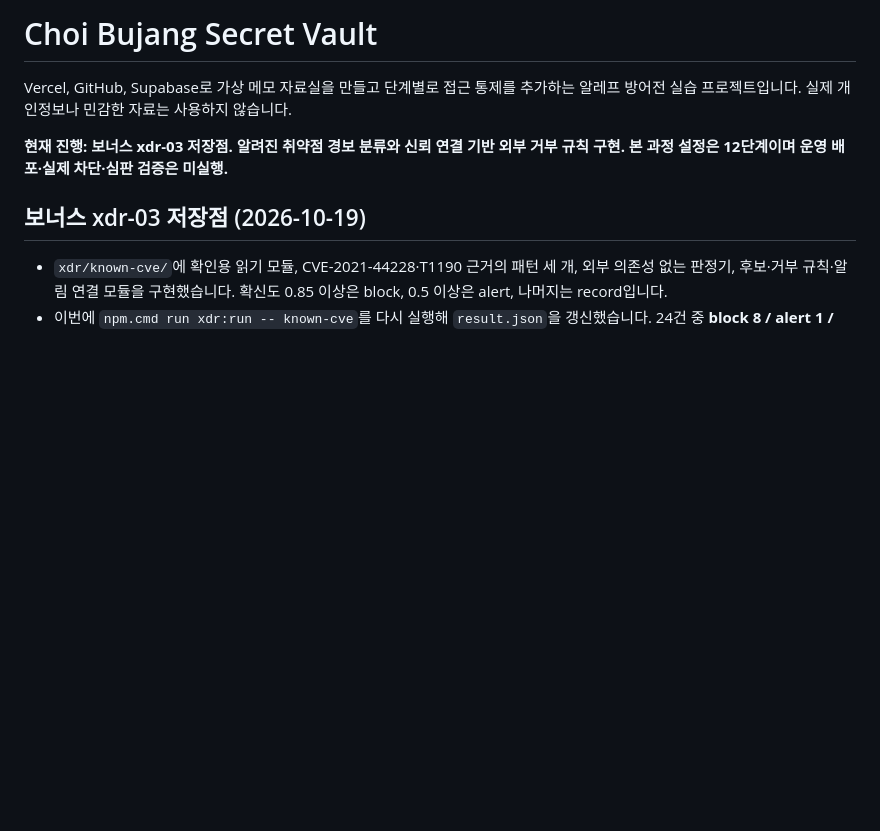
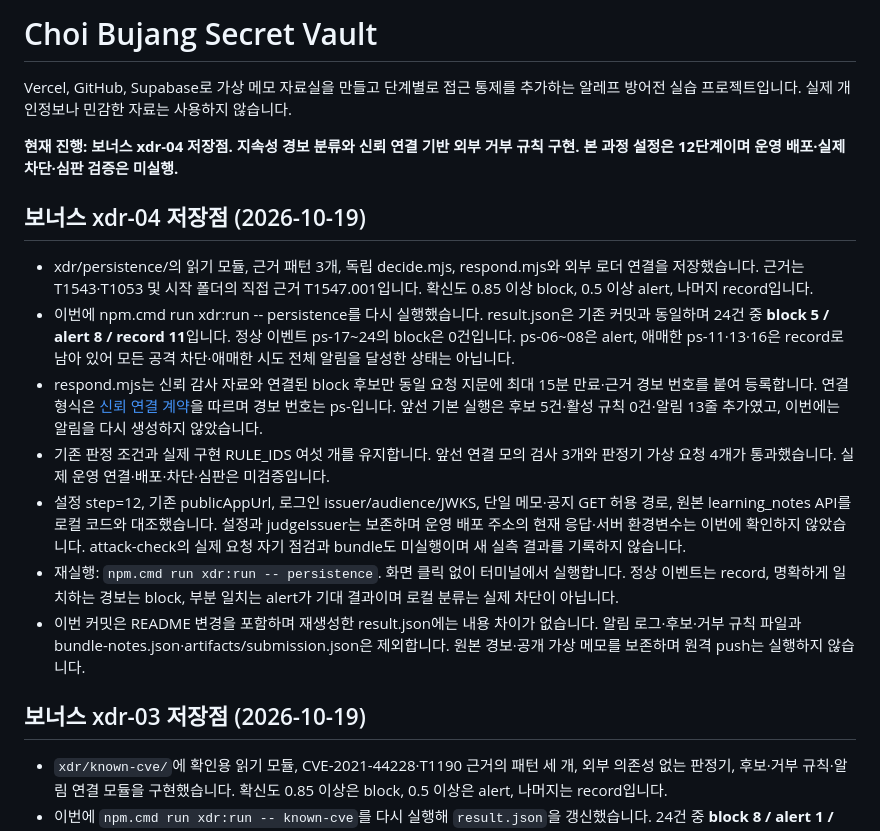
Before and after one commit to jkimsvsd-code/choi-bujang-secret-vault, a Markdown page: README.md, the part around the change. Drawn GitHub-style; blank space fills up the shorter version.

Commit message:
docs: 보너스 xdr-04 저장점

```diff
--- a/README.md
+++ b/README.md
@@ -2,7 +2,17 @@
 
 Vercel, GitHub, Supabase로 가상 메모 자료실을 만들고 단계별로 접근 통제를 추가하는 알레프 방어전 실습 프로젝트입니다. 실제 개인정보나 민감한 자료는 사용하지 않습니다.
 
-**현재 진행: 보너스 xdr-03 저장점. 알려진 취약점 경보 분류와 신뢰 연결 기반 외부 거부 규칙 구현. 본 과정 설정은 12단계이며 운영 배포·실제 차단·심판 검증은 미실행.**
+**현재 진행: 보너스 xdr-04 저장점. 지속성 경보 분류와 신뢰 연결 기반 외부 거부 규칙 구현. 본 과정 설정은 12단계이며 운영 배포·실제 차단·심판 검증은 미실행.**
+
+## 보너스 xdr-04 저장점 (2026-10-19)
+
+- xdr/persistence/의 읽기 모듈, 근거 패턴 3개, 독립 decide.mjs, respond.mjs와 외부 로더 연결을 저장했습니다. 근거는 T1543·T1053 및 시작 폴더의 직접 근거 T1547.001입니다. 확신도 0.85 이상 block, 0.5 이상 alert, 나머지 record입니다.
+- 이번에 npm.cmd run xdr:run -- persistence를 다시 실행했습니다. result.json은 기존 커밋과 동일하며 24건 중 **block 5 / alert 8 / record 11**입니다. 정상 이벤트 ps-17~24의 block은 0건입니다. ps-06~08은 alert, 애매한 ps-11·13·16은 record로 남아 있어 모든 공격 차단·애매한 시도 전체 알림을 달성한 상태는 아닙니다.
+- respond.mjs는 신뢰 감사 자료와 연결된 block 후보만 동일 요청 지문에 최대 15분 만료·근거 경보 번호를 붙여 등록합니다. 연결 형식은 [신뢰 연결 계약](docs/WEB_INJECTION_RESPONSE.md)을 따르며 경보 번호는 ps-입니다. 앞선 기본 실행은 후보 5건·활성 규칙 0건·알림 13줄 추가였고, 이번에는 알림을 다시 생성하지 않았습니다.
+- 기존 판정 조건과 실제 구현 RULE_IDS 여섯 개를 유지합니다. 앞선 연결 모의 검사 3개와 판정기 가상 요청 4개가 통과했습니다. 실제 운영 연결·배포·차단·심판은 미검증입니다.
+- 설정 step=12, 기존 publicAppUrl, 로그인 issuer/audience/JWKS, 단일 메모·공지 GET 허용 경로, 원본 learning_notes API를 로컬 코드와 대조했습니다. 설정과 judgeIssuer는 보존하며 운영 배포 주소의 현재 응답·서버 환경변수는 이번에 확인하지 않았습니다. attack-check의 실제 요청 자기 점검과 bundle도 미실행이며 새 실측 결과를 기록하지 않습니다.
+- 재실행: `npm.cmd run xdr:run -- persistence`. 화면 클릭 없이 터미널에서 실행합니다. 정상 이벤트는 record, 명확하게 일치하는 경보는 block, 부분 일치는 alert가 기대 결과이며 로컬 분류는 실제 차단이 아닙니다.
+- 이번 커밋은 README 변경을 포함하며 재생성한 result.json에는 내용 차이가 없습니다. 알림 로그·후보·거부 규칙 파일과 bundle-notes.json·artifacts/submission.json은 제외합니다. 원본 경보·공개 가상 메모를 보존하며 원격 push는 실행하지 않습니다.
 
 ## 보너스 xdr-03 저장점 (2026-10-19)
 
```
